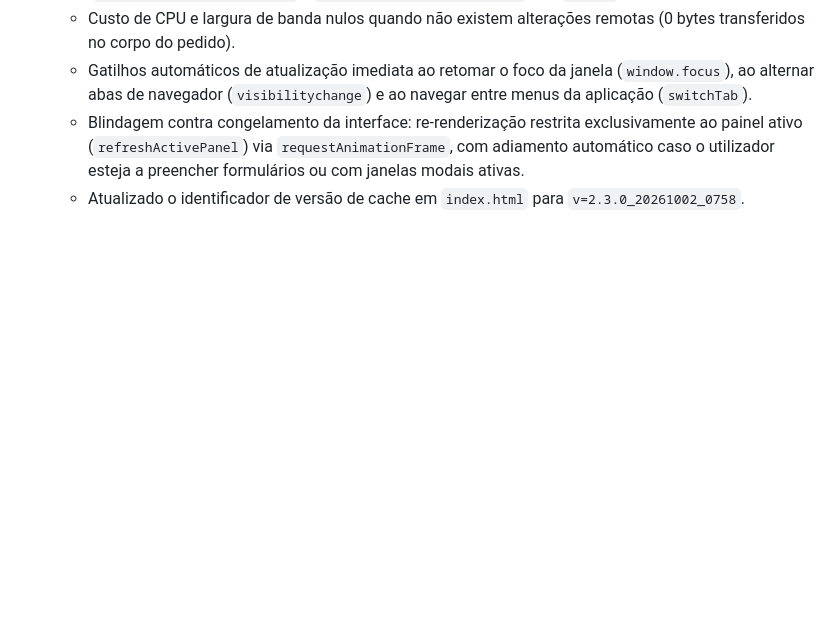
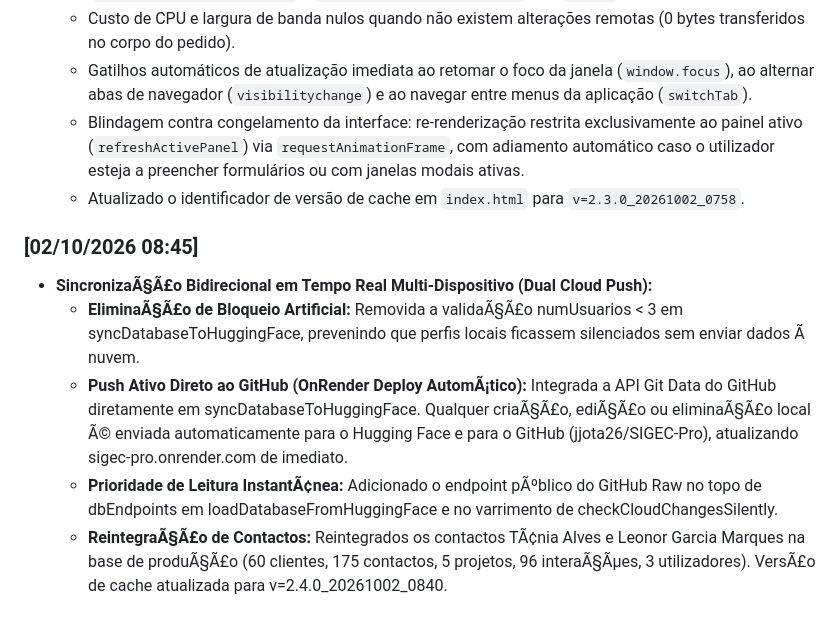
Before and after one commit to jjota26/SIGEC-Pro, a Markdown page: GEMINI.md, the part around the change. Drawn GitHub-style; blank space fills up the shorter version.

```diff
--- a/GEMINI.md
+++ b/GEMINI.md
@@ -165,3 +165,13 @@ Este ficheiro define as regras estritas e permanentes para qualquer agente de IA
   * Gatilhos automáticos de atualização imediata ao retomar o foco da janela (`window.focus`), ao alternar abas de navegador (`visibilitychange`) e ao navegar entre menus da aplicação (`switchTab`).
   * Blindagem contra congelamento da interface: re-renderização restrita exclusivamente ao painel ativo (`refreshActivePanel`) via `requestAnimationFrame`, com adiamento automático caso o utilizador esteja a preencher formulários ou com janelas modais ativas.
   * Atualizado o identificador de versão de cache em `index.html` para `v=2.3.0_20261002_0758`.
+
+
+
+
+### [02/10/2026 08:45]
+* **SincronizaÃ§Ã£o Bidirecional em Tempo Real Multi-Dispositivo (Dual Cloud Push):**
+  * **EliminaÃ§Ã£o de Bloqueio Artificial:** Removida a validaÃ§Ã£o numUsuarios < 3 em syncDatabaseToHuggingFace, prevenindo que perfis locais ficassem silenciados sem enviar dados Ã  nuvem.
+  * **Push Ativo Direto ao GitHub (OnRender Deploy AutomÃ¡tico):** Integrada a API Git Data do GitHub diretamente em syncDatabaseToHuggingFace. Qualquer criaÃ§Ã£o, ediÃ§Ã£o ou eliminaÃ§Ã£o local Ã© enviada automaticamente para o Hugging Face e para o GitHub (jjota26/SIGEC-Pro), atualizando sigec-pro.onrender.com de imediato.
+  * **Prioridade de Leitura InstantÃ¢nea:** Adicionado o endpoint pÃºblico do GitHub Raw no topo de dbEndpoints em loadDatabaseFromHuggingFace e no varrimento de checkCloudChangesSilently.
+  * **ReintegraÃ§Ã£o de Contactos:** Reintegrados os contactos TÃ¢nia Alves e Leonor Garcia Marques na base de produÃ§Ã£o (60 clientes, 175 contactos, 5 projetos, 96 interaÃ§Ãµes, 3 utilizadores). VersÃ£o de cache atualizada para v=2.4.0_20261002_0840.
```
Also changed, not shown: AGENTS.md (+10 -0 lines), CONTEXTO_PROJETO.md (+9 -0 lines).
